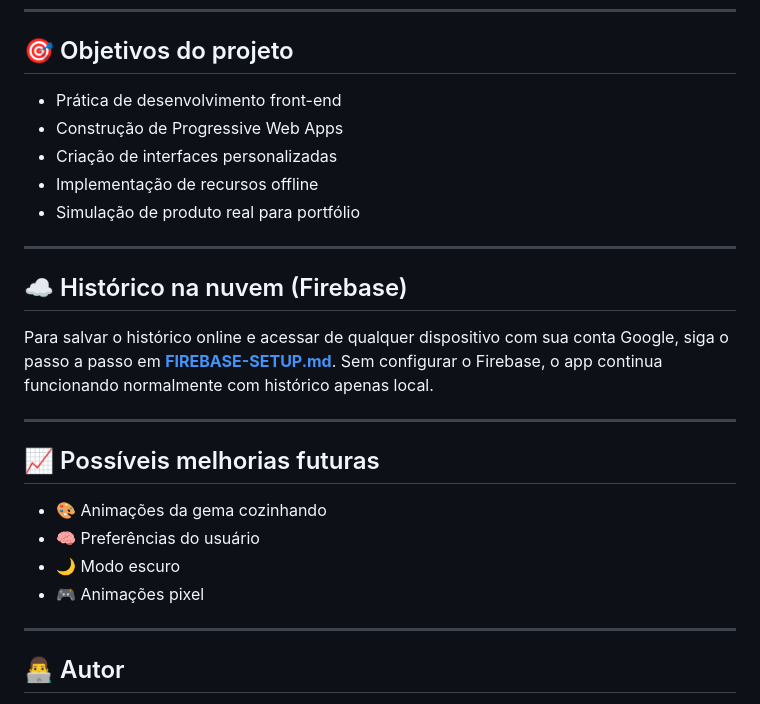
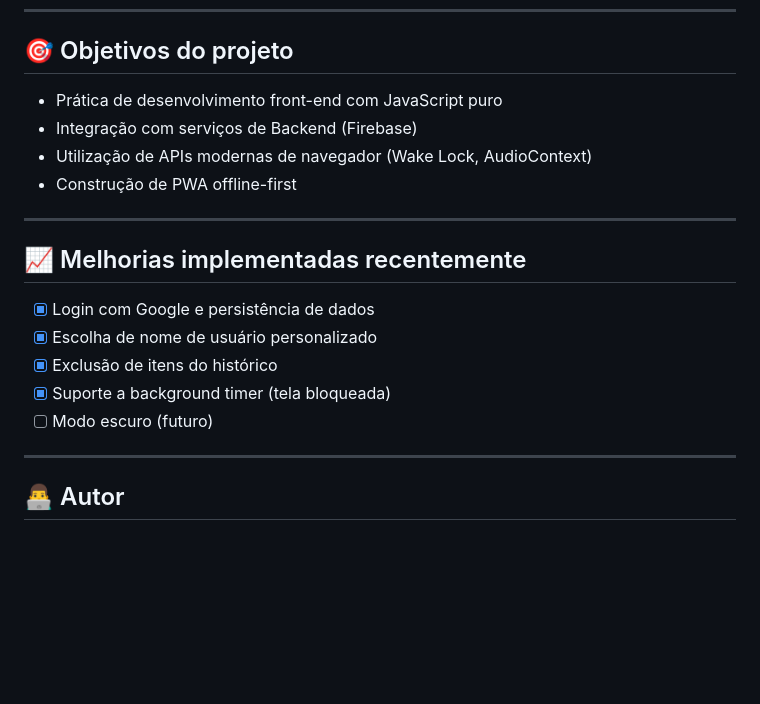
Before and after one commit to alisoncardosoo/egg-timer, a Markdown page: README.md, the part around one of its changes. Rendered like a GitHub page; blank space fills up the shorter version.

```diff
--- a/README.md
+++ b/README.md
@@ -93,26 +94,20 @@ Abra o endereço local exibido no terminal.
 
 ## 🎯 Objetivos do projeto
 
-* Prática de desenvolvimento front-end
-* Construção de Progressive Web Apps
-* Criação de interfaces personalizadas
-* Implementação de recursos offline
-* Simulação de produto real para portfólio
+* Prática de desenvolvimento front-end com JavaScript puro
+* Integração com serviços de Backend (Firebase)
+* Utilização de APIs modernas de navegador (Wake Lock, AudioContext)
+* Construção de PWA offline-first
 
 ---
 
-## ☁️ Histórico na nuvem (Firebase)
+## 📈 Melhorias implementadas recentemente
 
-Para salvar o histórico online e acessar de qualquer dispositivo com sua conta Google, siga o passo a passo em **[FIREBASE-SETUP.md](FIREBASE-SETUP.md)**. Sem configurar o Firebase, o app continua funcionando normalmente com histórico apenas local.
-
----
-
-## 📈 Possíveis melhorias futuras
-
-* 🎨 Animações da gema cozinhando
-* 🧠 Preferências do usuário
-* 🌙 Modo escuro
-* 🎮 Animações pixel
+* [x] Login com Google e persistência de dados
+* [x] Escolha de nome de usuário personalizado
+* [x] Exclusão de itens do histórico
+* [x] Suporte a background timer (tela bloqueada)
+* [ ] Modo escuro (futuro)
 
 ---
 
```
Also changed, not shown: other parts of README.md (+35 -34 lines).
